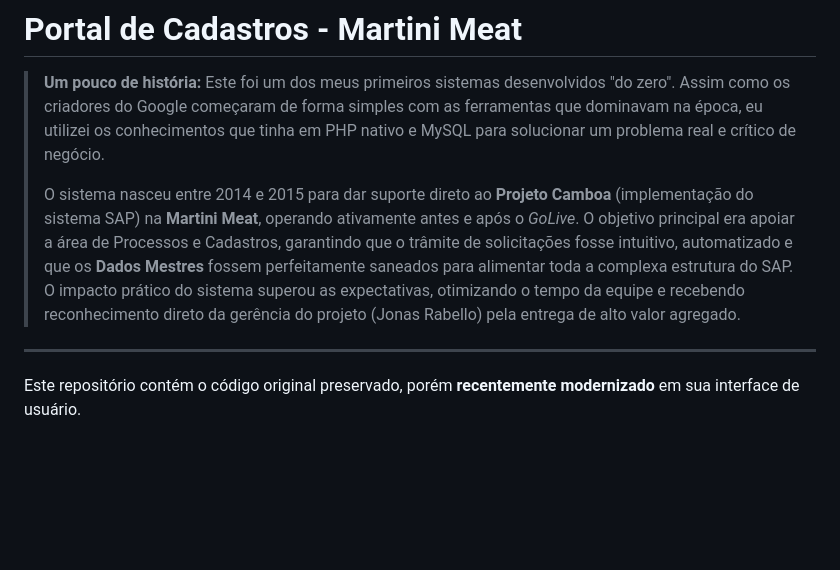
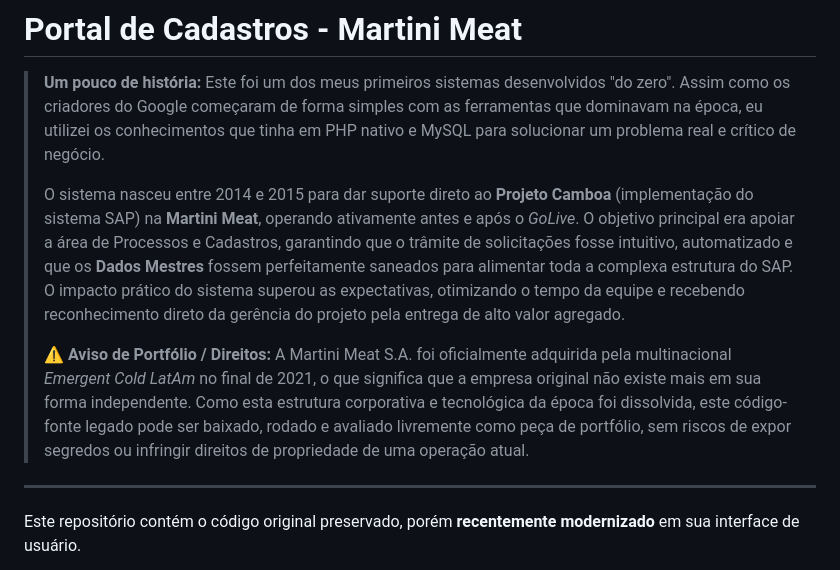
Before and after one commit to correaito/portaldecadastros, a Markdown page: README.md, the part around the change. Drawn GitHub-style; blank space fills up the shorter version.

Commit message:
Update README with legal notice and acquisition details

```diff
--- a/README.md
+++ b/README.md
@@ -2,7 +2,9 @@
 
 > **Um pouco de história:** Este foi um dos meus primeiros sistemas desenvolvidos "do zero". Assim como os criadores do Google começaram de forma simples com as ferramentas que dominavam na época, eu utilizei os conhecimentos que tinha em PHP nativo e MySQL para solucionar um problema real e crítico de negócio.
 >
-> O sistema nasceu entre 2014 e 2015 para dar suporte direto ao **Projeto Camboa** (implementação do sistema SAP) na **Martini Meat**, operando ativamente antes e após o *GoLive*. O objetivo principal era apoiar a área de Processos e Cadastros, garantindo que o trâmite de solicitações fosse intuitivo, automatizado e que os **Dados Mestres** fossem perfeitamente saneados para alimentar toda a complexa estrutura do SAP. O impacto prático do sistema superou as expectativas, otimizando o tempo da equipe e recebendo reconhecimento direto da gerência do projeto (Jonas Rabello) pela entrega de alto valor agregado.
+> O sistema nasceu entre 2014 e 2015 para dar suporte direto ao **Projeto Camboa** (implementação do sistema SAP) na **Martini Meat**, operando ativamente antes e após o *GoLive*. O objetivo principal era apoiar a área de Processos e Cadastros, garantindo que o trâmite de solicitações fosse intuitivo, automatizado e que os **Dados Mestres** fossem perfeitamente saneados para alimentar toda a complexa estrutura do SAP. O impacto prático do sistema superou as expectativas, otimizando o tempo da equipe e recebendo reconhecimento direto da gerência do projeto pela entrega de alto valor agregado.
+>
+> ⚠️ **Aviso de Portfólio / Direitos:** A Martini Meat S.A. foi oficialmente adquirida pela multinacional *Emergent Cold LatAm* no final de 2021, o que significa que a empresa original não existe mais em sua forma independente. Como esta estrutura corporativa e tecnológica da época foi dissolvida, este código-fonte legado pode ser baixado, rodado e avaliado livremente como peça de portfólio, sem riscos de expor segredos ou infringir direitos de propriedade de uma operação atual.
 
 ---
 
```
